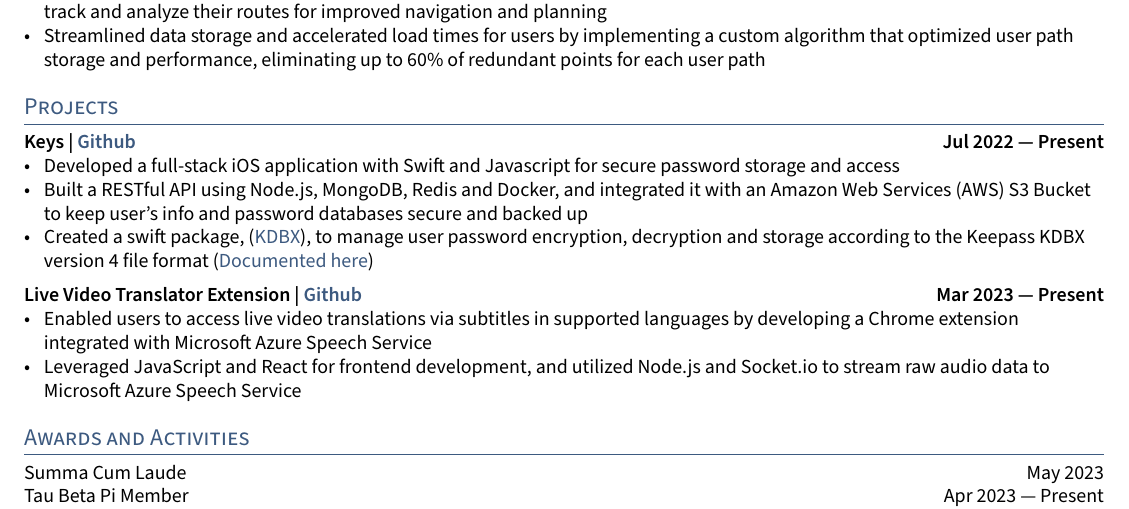
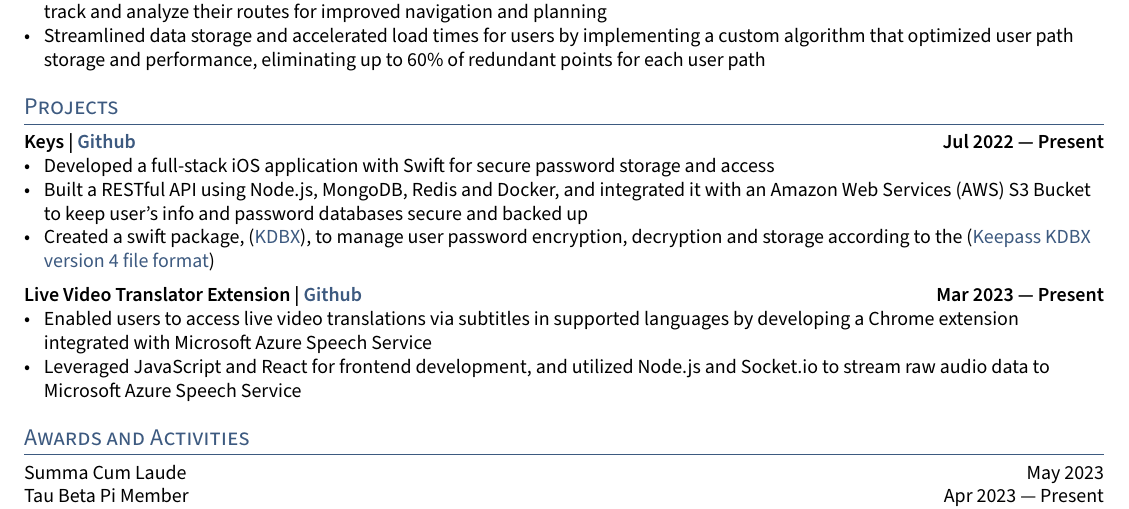
Before and after one commit to jerikjakobsen/ReGit, a LaTeX CV (resume.tex, which reads sections/projects.tex): part of the page, cut so that both start at the same text. Compiled offline with pdfLaTeX.

Commit message:
Added michaels suggestions

```diff
--- a/sections/projects.tex
+++ b/sections/projects.tex
@@ -6,9 +6,9 @@
 
 \subsection{{Keys | \href{https://github.com/jerikjakobsen/keys}{Github} \hfill Jul 2022 --- Present}}
 \begin{zitemize}
-\item Developed a full-stack iOS application with Swift and Javascript for secure password storage and access
+\item Developed a full-stack iOS application with Swift for secure password storage and access
 \item Built a RESTful API using Node.js, MongoDB, Redis and Docker, and integrated it with an Amazon Web Services (AWS) S3 Bucket to keep user's info and password databases secure and backed up
-\item Created a swift package, (\href{https://github.com/jerikjakobsen/kdbx}{KDBX}), to manage user password encryption, decryption and storage according to the Keepass KDBX version 4 file format (\href{https://keepass.info/help/kb/kdbx_4.html}{Documented here})
+\item Created a swift package, (\href{https://github.com/jerikjakobsen/kdbx}{KDBX}), to manage user password encryption, decryption and storage according to the  (\href{https://keepass.info/help/kb/kdbx_4.html}{Keepass KDBX version 4 file format})
 \end{zitemize}
 
 \subsection{{Live Video Translator Extension | \href{https://github.com/jerikjakobsen/Translator-Extension}{Github} \hfill Mar 2023 --- Present}}
```
